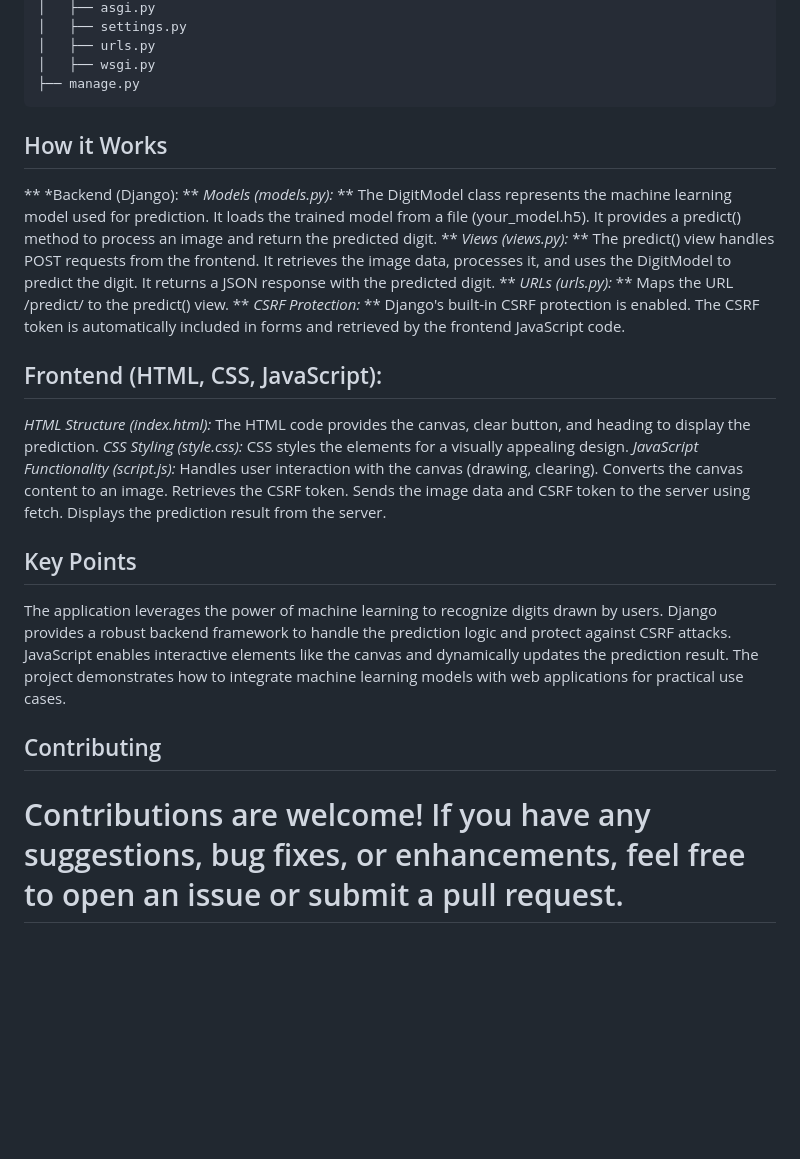
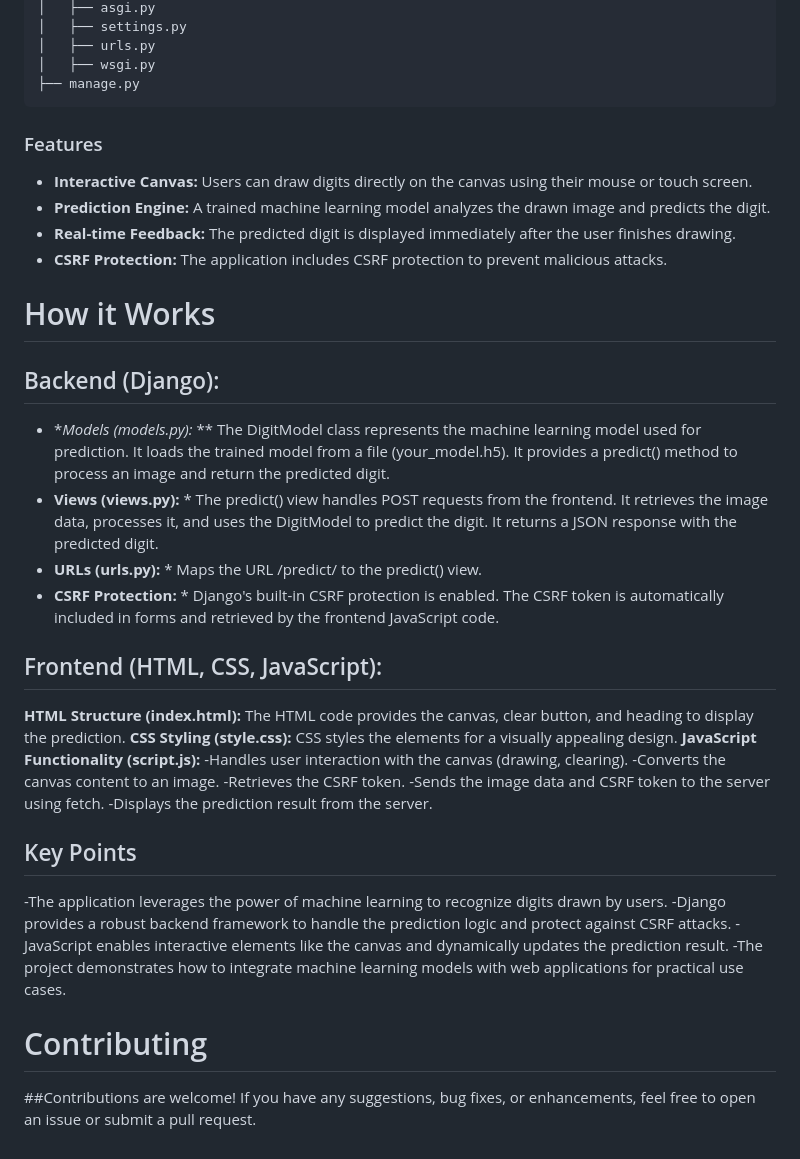
Before and after one commit to frecklehead/Digit-Predictor-MNIST-, a Markdown page: README.md, the part around one of its changes. Drawn GitHub-style; blank space fills up the shorter version.

````diff
--- a/README.md
+++ b/README.md
@@ -62,38 +75,45 @@ mnist_django/
 │   ├── wsgi.py
 ├── manage.py
 ```
+### Features
 
-## How it Works
-** *Backend (Django):
- ** *Models (models.py):* **
+* **Interactive Canvas:** Users can draw digits directly on the canvas using their mouse or touch screen.
+* **Prediction Engine:** A trained machine learning model analyzes the drawn image and predicts the digit.
+* **Real-time Feedback:** The predicted digit is displayed immediately after the user finishes drawing.
+* **CSRF Protection:**  The application includes CSRF protection to prevent malicious attacks.
+
+
+# How it Works
+## Backend (Django):
+ * **Models (models.py):* **
   The DigitModel class represents the machine learning model used for
   prediction.
    It loads the trained model from a file (your_model.h5).
 It provides a predict() method to process an image and return the predicted digit.
-** *Views (views.py):* **
+* **Views (views.py):** *
 The predict() view handles POST requests from the frontend.
 It retrieves the image data, processes it, and uses the DigitModel to predict the digit.
 It returns a JSON response with the predicted digit.
-** *URLs (urls.py):* **
+* **URLs (urls.py):** *
 Maps the URL /predict/ to the predict() view.
-** *CSRF Protection:* **
+* **CSRF Protection:** *
 Django's built-in CSRF protection is enabled.
 The CSRF token is automatically included in forms and retrieved by the frontend JavaScript code.
 ## Frontend (HTML, CSS, JavaScript):
-*HTML Structure (index.html):*
+**HTML Structure (index.html):**
 The HTML code provides the canvas, clear button, and heading to display the prediction.
- *CSS Styling (style.css):*
+ **CSS Styling (style.css):**
 CSS styles the elements for a visually appealing design.
-*JavaScript Functionality (script.js):*
-Handles user interaction with the canvas (drawing, clearing).
-Converts the canvas content to an image.
-Retrieves the CSRF token.
-Sends the image data and CSRF token to the server using fetch.
-Displays the prediction result from the server.
+**JavaScript Functionality (script.js):**
+ -Handles user interaction with the canvas (drawing, clearing).
+-Converts the canvas content to an image.
+-Retrieves the CSRF token.
+-Sends the image data and CSRF token to the server using fetch.
+-Displays the prediction result from the server.
 ## Key Points
-The application leverages the power of machine learning to recognize digits drawn by users.
-Django provides a robust backend framework to handle the prediction logic and protect against CSRF attacks.
-JavaScript enables interactive elements like the canvas and dynamically updates the prediction result.
-The project demonstrates how to integrate machine learning models with web applications for practical use cases.
-## Contributing
-# Contributions are welcome! If you have any suggestions, bug fixes, or enhancements, feel free to open an issue or submit a pull request.
+-The application leverages the power of machine learning to recognize digits drawn by users.
+-Django provides a robust backend framework to handle the prediction logic and protect against CSRF attacks.
+-JavaScript enables interactive elements like the canvas and dynamically updates the prediction result.
+-The project demonstrates how to integrate machine learning models with web applications for practical use cases.
+# Contributing
+##Contributions are welcome! If you have any suggestions, bug fixes, or enhancements, feel free to open an issue or submit a pull request.
````
Also changed, not shown: other parts of README.md (+17 -4 lines).
